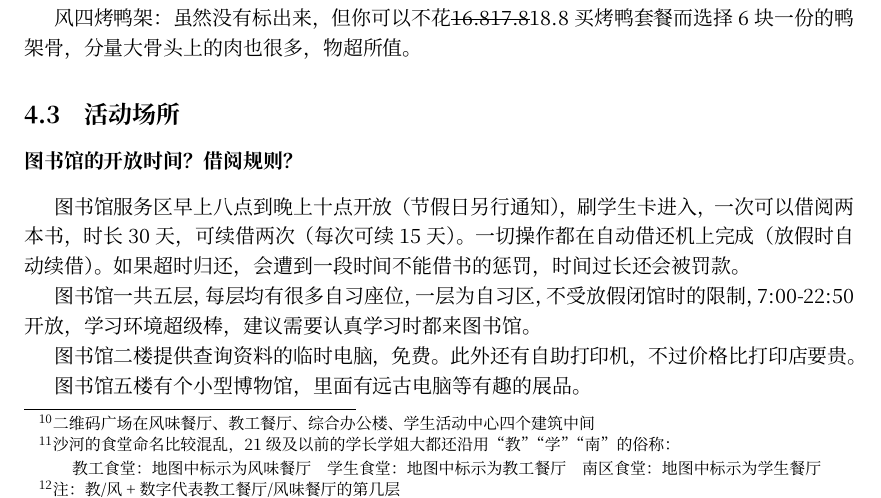
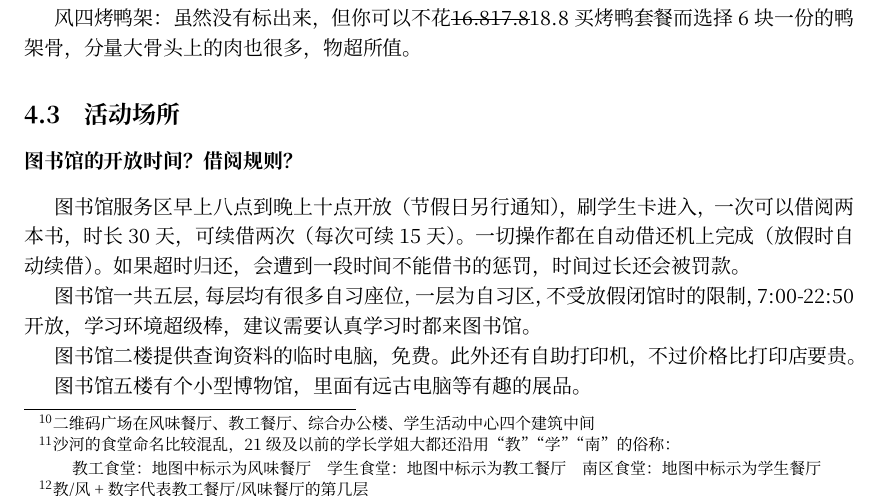
Before and after one commit to BUPTSE/welcome, a LaTeX document (main.tex, which reads tex/life.tex): part of page 10 of 29, cut so that both start at the same text. Compiled offline with XeLaTeX; a missing font is replaced by an installed copy or a similar font.

Commit message:
Life updates

```diff
--- a/tex/life.tex
+++ b/tex/life.tex
@@ -42,7 +42,7 @@
 
 一共有三个。两个食堂在北侧二维码广场\footnote{二维码广场在风味餐厅、教工餐厅、综合办公楼、学生活动中心四个建筑中间}，按建筑上的名字，分别称为风味餐厅与教工餐厅，各有五层，不论学生老师都可以用餐（不要被教工餐厅这个名字给骗了，学生也可以去哦）。另一个食堂在学校最南边，叫作学生餐厅\footnote{沙河的食堂命名比较混乱，21级及以前的学长学姐大都还沿用“教”“学”“南”的俗称：\\\hspace*{3em}教工食堂：地图中标示为风味餐厅\hspace*{1em}学生食堂：地图中标示为教工餐厅\hspace*{1em}南区食堂：地图中标示为学生餐厅}。
 
-除了风五\footnote{注：教/风+数字代表教工餐厅/风味餐厅的第几层}是点菜制的有包厢的餐厅（也是唯一可以使用移动支付和现金的餐厅），其他餐厅楼层都是窗口制。学生餐厅的窗口以基本伙为主。
+除了风五\footnote{教/风+数字代表教工餐厅/风味餐厅的第几层}是点菜制的有包厢的餐厅（也是唯一可以使用移动支付和现金的餐厅），其他餐厅楼层都是窗口制。学生餐厅的窗口以基本伙为主。
 
 每天的窗口快餐菜单可以关注餐厅公众号（沙邮餐饮）查询。
 
```
